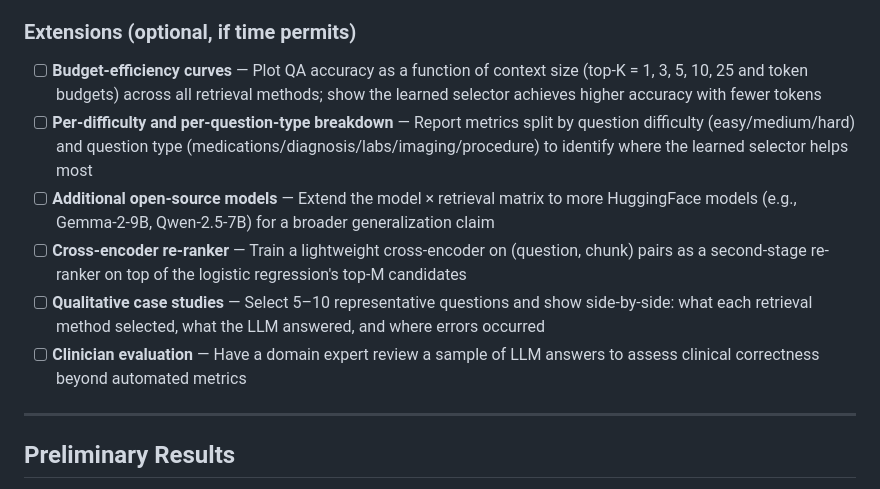
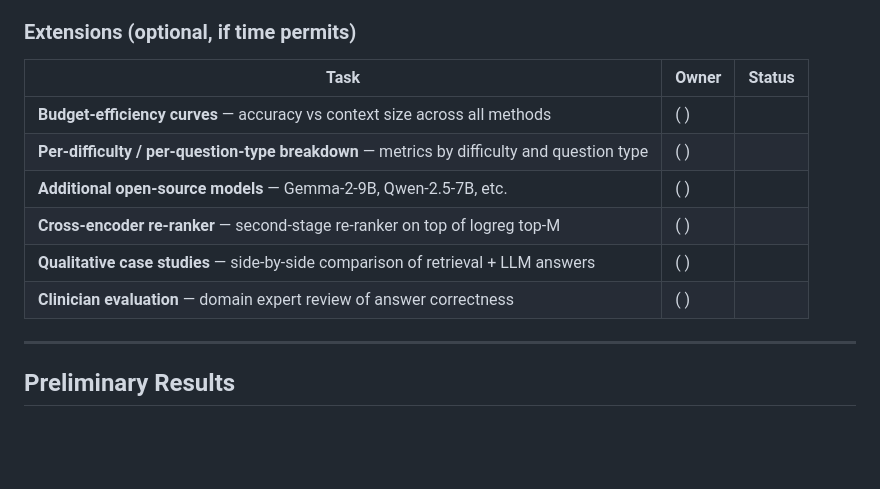
Before and after one commit to nick-allen21/EHR-Representation-and-Retrieval, a Markdown page: README.md, the part around one of its changes. Drawn GitHub-style; blank space fills up the shorter version.

```diff
--- a/README.md
+++ b/README.md
@@ -73,12 +73,14 @@ A supervised **L1-regularized logistic regression** model that learns to score a
 
 ### Extensions (optional, if time permits)
 
-- [ ] **Budget-efficiency curves** — Plot QA accuracy as a function of context size (top-K = 1, 3, 5, 10, 25 and token budgets) across all retrieval methods; show the learned selector achieves higher accuracy with fewer tokens
-- [ ] **Per-difficulty and per-question-type breakdown** — Report metrics split by question difficulty (easy/medium/hard) and question type (medications/diagnosis/labs/imaging/procedure) to identify where the learned selector helps most
-- [ ] **Additional open-source models** — Extend the model × retrieval matrix to more HuggingFace models (e.g., Gemma-2-9B, Qwen-2.5-7B) for a broader generalization claim
-- [ ] **Cross-encoder re-ranker** — Train a lightweight cross-encoder on (question, chunk) pairs as a second-stage re-ranker on top of the logistic regression's top-M candidates
-- [ ] **Qualitative case studies** — Select 5–10 representative questions and show side-by-side: what each retrieval method selected, what the LLM answered, and where errors occurred
-- [ ] **Clinician evaluation** — Have a domain expert review a sample of LLM answers to assess clinical correctness beyond automated metrics
+| Task | Owner | Status |
+|---|---|---|
+| **Budget-efficiency curves** — accuracy vs context size across all methods | ( ) | |
+| **Per-difficulty / per-question-type breakdown** — metrics by difficulty and question type | ( ) | |
+| **Additional open-source models** — Gemma-2-9B, Qwen-2.5-7B, etc. | ( ) | |
+| **Cross-encoder re-ranker** — second-stage re-ranker on top of logreg top-M | ( ) | |
+| **Qualitative case studies** — side-by-side comparison of retrieval + LLM answers | ( ) | |
+| **Clinician evaluation** — domain expert review of answer correctness | ( ) | |
 
 ---
 
```
Also changed, not shown: other parts of README.md (+39 -39 lines).
